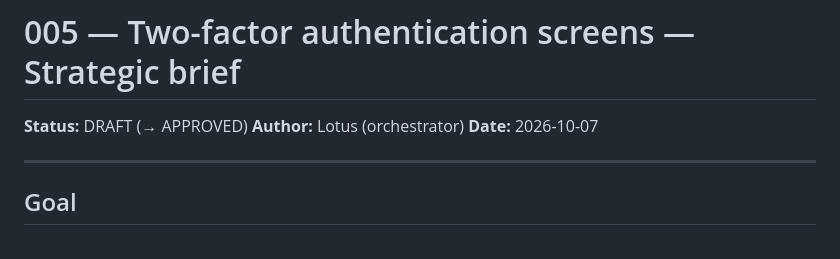
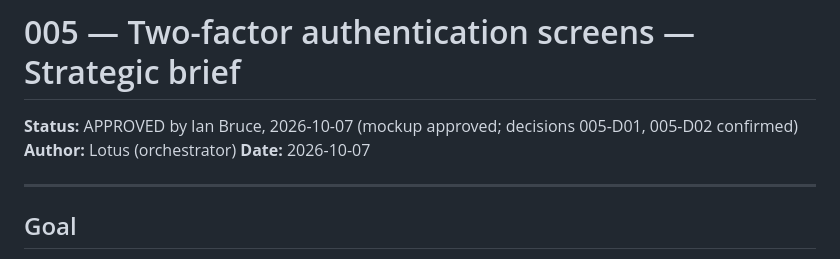
Before and after one commit to ianbrucey/vision-law, a Markdown page: specs/005-two-factor-screens/00-brief.md, the part around the change. GitHub-like rendering.

Commit message:
Spec 005: brief approved by Ian 2026-10-07 (005-D01, 005-D02 confirmed)

```diff
--- a/specs/005-two-factor-screens/00-brief.md
+++ b/specs/005-two-factor-screens/00-brief.md
@@ -1,6 +1,6 @@
 # 005 — Two-factor authentication screens — Strategic brief
 
-**Status:** DRAFT (→ APPROVED)
+**Status:** APPROVED by Ian Bruce, 2026-10-07 (mockup approved; decisions 005-D01, 005-D02 confirmed)
 **Author:** Lotus (orchestrator)
 **Date:** 2026-10-07
 
```
